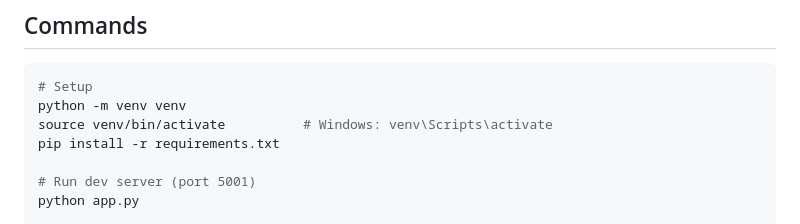
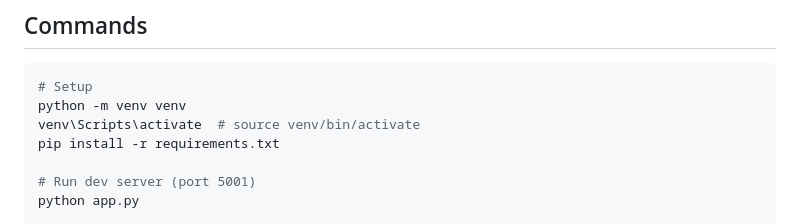
Before and after one commit to sonusuman147/spendly, a Markdown page: CLAUDE.md, the part around the change. Rendered like a GitHub page.

Commit message:
initial commit

````diff
--- a/CLAUDE.md
+++ b/CLAUDE.md
@@ -67,7 +67,7 @@ spendly/
 ```bash
 # Setup
 python -m venv venv
-source venv/bin/activate          # Windows: venv\Scripts\activate
+venv\Scripts\activate  # source venv/bin/activate
 pip install -r requirements.txt
 
 # Run dev server (port 5001)
````
